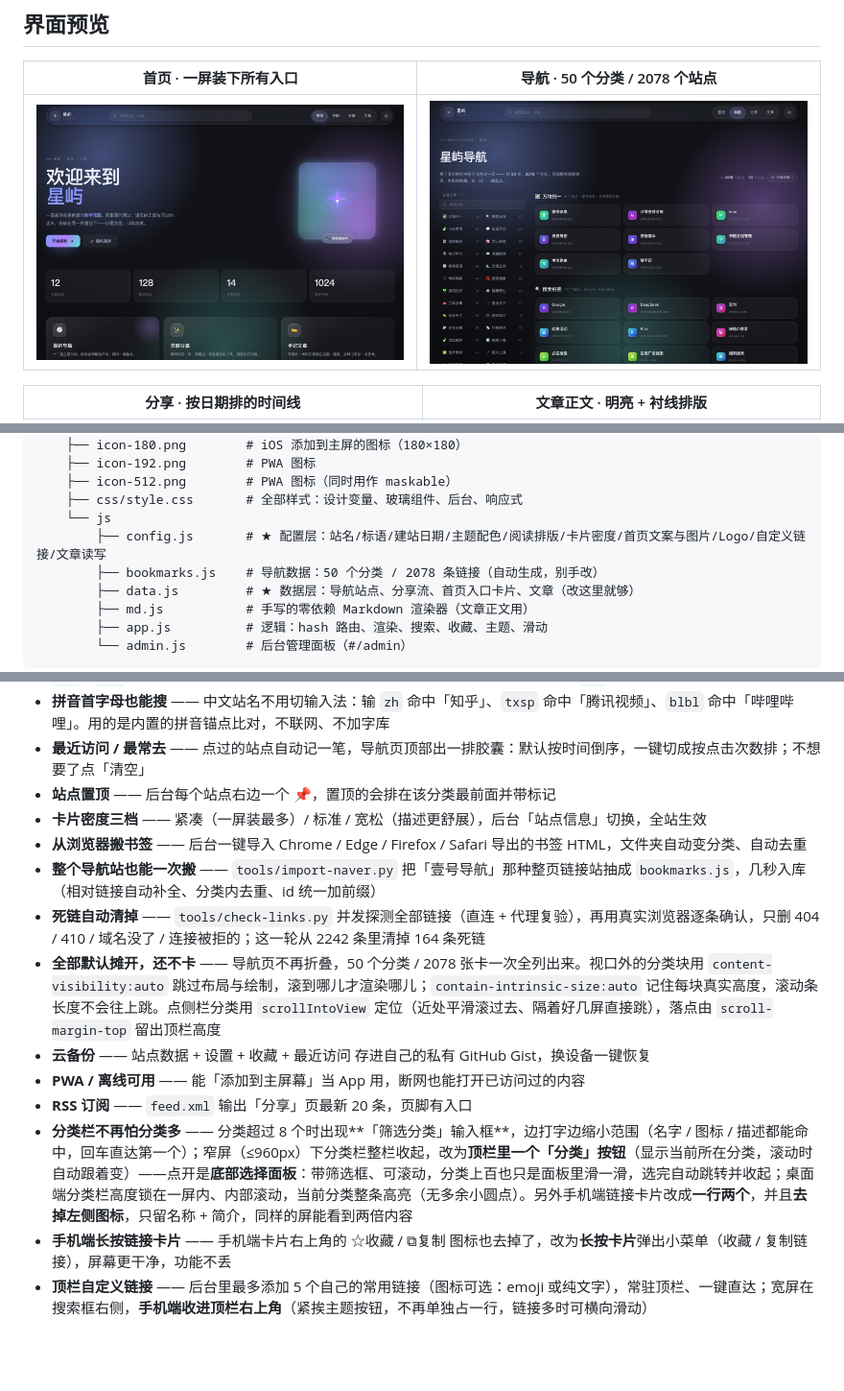
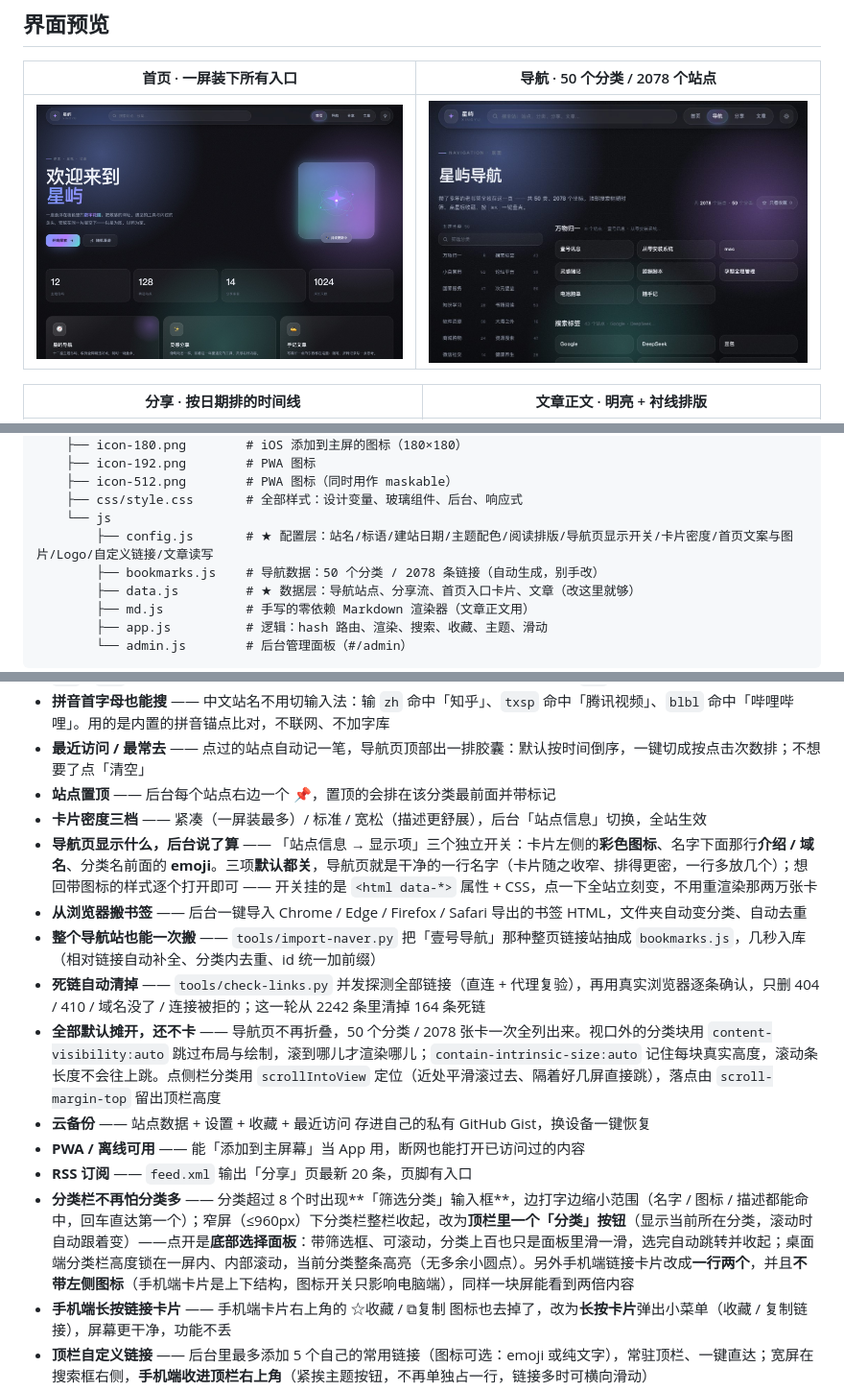
Before and after one commit to Mackxin/xingyu, a Markdown page: README.md, 3 parts joined by grey strips. Shown at 96% size. Rendered like a GitHub page; pictures changed too: docs/screenshots/02-nav.jpg; blank space fills up the shorter version.

```diff
--- a/README.md
+++ b/README.md
@@ -67,7 +67,7 @@ git checkout -- . # 放弃还没提交的改动
     ├── icon-512.png        # PWA 图标（同时用作 maskable）
     ├── css/style.css       # 全部样式：设计变量、玻璃组件、后台、响应式
     └── js
-        ├── config.js       # ★ 配置层：站名/标语/建站日期/主题配色/阅读排版/卡片密度/首页文案与图片/Logo/自定义链接/文章读写
+        ├── config.js       # ★ 配置层：站名/标语/建站日期/主题配色/阅读排版/导航页显示开关/卡片密度/首页文案与图片/Logo/自定义链接/文章读写
         ├── bookmarks.js    # 导航数据：50 个分类 / 2078 条链接（自动生成，别手改）
         ├── data.js         # ★ 数据层：导航站点、分享流、首页入口卡片、文章（改这里就够）
         ├── md.js           # 手写的零依赖 Markdown 渲染器（文章正文用）
@@ -492,6 +492,7 @@ git push
 - **最近访问 / 最常去** —— 点过的站点自动记一笔，导航页顶部出一排胶囊：默认按时间倒序，一键切成按点击次数排；不想要了点「清空」
 - **站点置顶** —— 后台每个站点右边一个 📌，置顶的会排在该分类最前面并带标记
 - **卡片密度三档** —— 紧凑（一屏装最多）/ 标准 / 宽松（描述更舒展），后台「站点信息」切换，全站生效
+- **导航页显示什么，后台说了算** —— 「站点信息 → 显示项」三个独立开关：卡片左侧的**彩色图标**、名字下面那行**介绍 / 域名**、分类名前面的 **emoji**。三项**默认都关**，导航页就是干净的一行名字（卡片随之收窄、排得更密，一行多放几个）；想回带图标的样式逐个打开即可 —— 开关挂的是 `<html data-*>` 属性 + CSS，点一下全站立刻变，不用重渲染那两万张卡
 - **从浏览器搬书签** —— 后台一键导入 Chrome / Edge / Firefox / Safari 导出的书签 HTML，文件夹自动变分类、自动去重
 - **整个导航站也能一次搬** —— `tools/import-naver.py` 把「壹号导航」那种整页链接站抽成 `bookmarks.js`，几秒入库（相对链接自动补全、分类内去重、id 统一加前缀）
 - **死链自动清掉** —— `tools/check-links.py` 并发探测全部链接（直连 + 代理复验），再用真实浏览器逐条确认，只删 404 / 410 / 域名没了 / 连接被拒的；这一轮从 2242 条里清掉 164 条死链
@@ -499,7 +500,7 @@ git push
 - **云备份** —— 站点数据 + 设置 + 收藏 + 最近访问 存进自己的私有 GitHub Gist，换设备一键恢复
 - **PWA / 离线可用** —— 能「添加到主屏幕」当 App 用，断网也能打开已访问过的内容
 - **RSS 订阅** —— `feed.xml` 输出「分享」页最新 20 条，页脚有入口
-- **分类栏不再怕分类多** —— 分类超过 8 个时出现**「筛选分类」输入框**，边打字边缩小范围（名字 / 图标 / 描述都能命中，回车直达第一个）；窄屏（≤960px）下分类栏整栏收起，改为**顶栏里一个「分类」按钮**（显示当前所在分类，滚动时自动跟着变）——点开是**底部选择面板**：带筛选框、可滚动，分类上百也只是面板里滑一滑，选完自动跳转并收起；桌面端分类栏高度锁在一屏内、内部滚动，当前分类整条高亮（无多余小圆点）。另外手机端链接卡片改成**一行两个**，并且**去掉左侧图标**，只留名称 + 简介，同样的屏能看到两倍内容
+- **分类栏不再怕分类多** —— 分类超过 8 个时出现**「筛选分类」输入框**，边打字边缩小范围（名字 / 图标 / 描述都能命中，回车直达第一个）；窄屏（≤960px）下分类栏整栏收起，改为**顶栏里一个「分类」按钮**（显示当前所在分类，滚动时自动跟着变）——点开是**底部选择面板**：带筛选框、可滚动，分类上百也只是面板里滑一滑，选完自动跳转并收起；桌面端分类栏高度锁在一屏内、内部滚动，当前分类整条高亮（无多余小圆点）。另外手机端链接卡片改成**一行两个**，并且**不带左侧图标**（手机端卡片是上下结构，图标开关只影响电脑端），同样一块屏能看到两倍内容
 - **手机端长按链接卡片** —— 手机端卡片右上角的 ☆收藏 / ⧉复制 图标也去掉了，改为**长按卡片**弹出小菜单（收藏 / 复制链接），屏幕更干净，功能不丢
 - **顶栏自定义链接** —— 后台里最多添加 5 个自己的常用链接（图标可选：emoji 或纯文字），常驻顶栏、一键直达；宽屏在搜索框右侧，**手机端收进顶栏右上角**（紧挨主题按钮，不再单独占一行，链接多时可横向滑动）
 - **图标挑选器** —— 后台内置 emoji 面板，点一下就换图标；留空则不显示图标、只显示名称
```
Also changed, not shown: other parts of README.md (+2 -2 lines), 6 other files.
